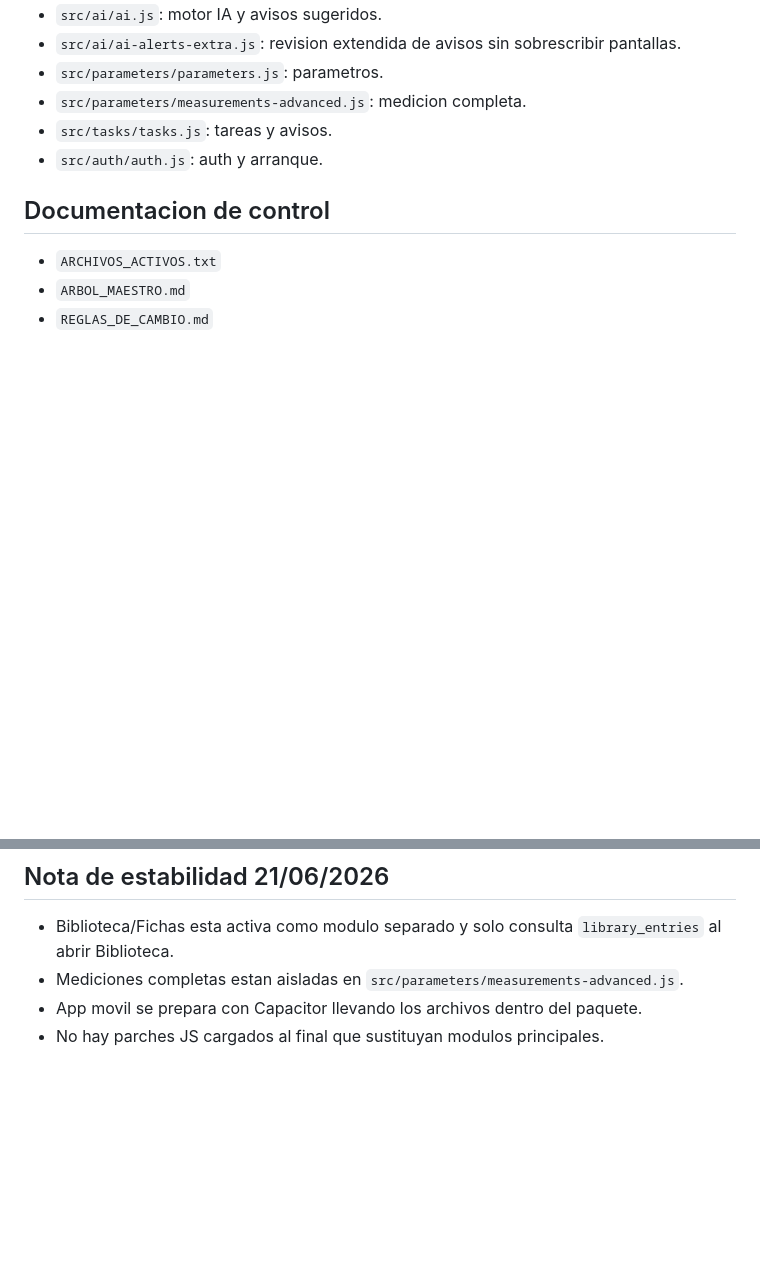
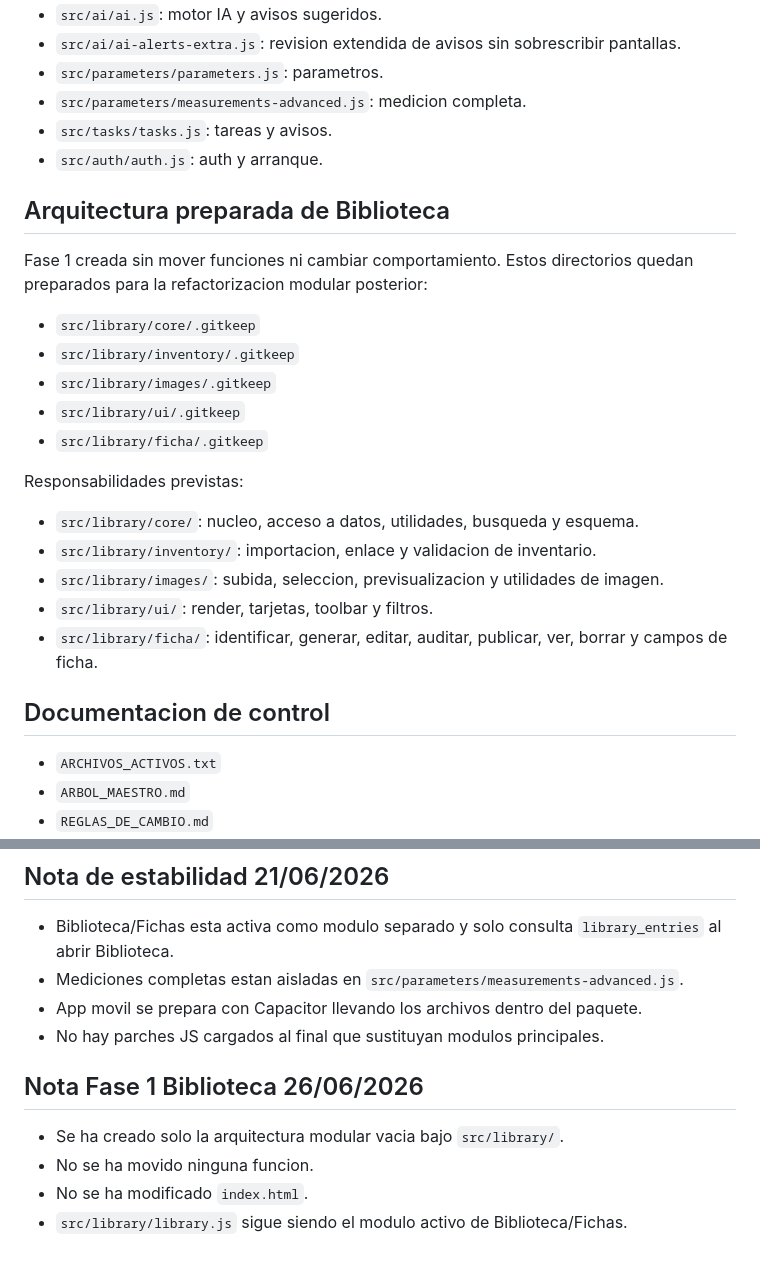
Before and after one commit to 121212castro/acuarionexo, a Markdown page: MAPA_ARCHIVOS.md, 2 parts joined by grey strips. GitHub-like rendering; blank space fills up the shorter version.

Commit message:
Fase 1: actualizar MAPA_ARCHIVOS con arquitectura Biblioteca

```diff
--- a/MAPA_ARCHIVOS.md
+++ b/MAPA_ARCHIVOS.md
@@ -70,6 +70,24 @@ Estos archivos son cargados por `index.html` o forman parte directa de la app pu
 - `src/tasks/tasks.js`: tareas y avisos.
 - `src/auth/auth.js`: auth y arranque.
 
+## Arquitectura preparada de Biblioteca
+
+Fase 1 creada sin mover funciones ni cambiar comportamiento. Estos directorios quedan preparados para la refactorizacion modular posterior:
+
+- `src/library/core/.gitkeep`
+- `src/library/inventory/.gitkeep`
+- `src/library/images/.gitkeep`
+- `src/library/ui/.gitkeep`
+- `src/library/ficha/.gitkeep`
+
+Responsabilidades previstas:
+
+- `src/library/core/`: nucleo, acceso a datos, utilidades, busqueda y esquema.
+- `src/library/inventory/`: importacion, enlace y validacion de inventario.
+- `src/library/images/`: subida, seleccion, previsualizacion y utilidades de imagen.
+- `src/library/ui/`: render, tarjetas, toolbar y filtros.
+- `src/library/ficha/`: identificar, generar, editar, auditar, publicar, ver, borrar y campos de ficha.
+
 ## Documentacion de control
 
 - `ARCHIVOS_ACTIVOS.txt`
@@ -92,3 +110,10 @@ Estos archivos son cargados por `index.html` o forman parte directa de la app pu
 - Mediciones completas estan aisladas en `src/parameters/measurements-advanced.js`.
 - App movil se prepara con Capacitor llevando los archivos dentro del paquete.
 - No hay parches JS cargados al final que sustituyan modulos principales.
+
+## Nota Fase 1 Biblioteca 26/06/2026
+
+- Se ha creado solo la arquitectura modular vacia bajo `src/library/`.
+- No se ha movido ninguna funcion.
+- No se ha modificado `index.html`.
+- `src/library/library.js` sigue siendo el modulo activo de Biblioteca/Fichas.
```
